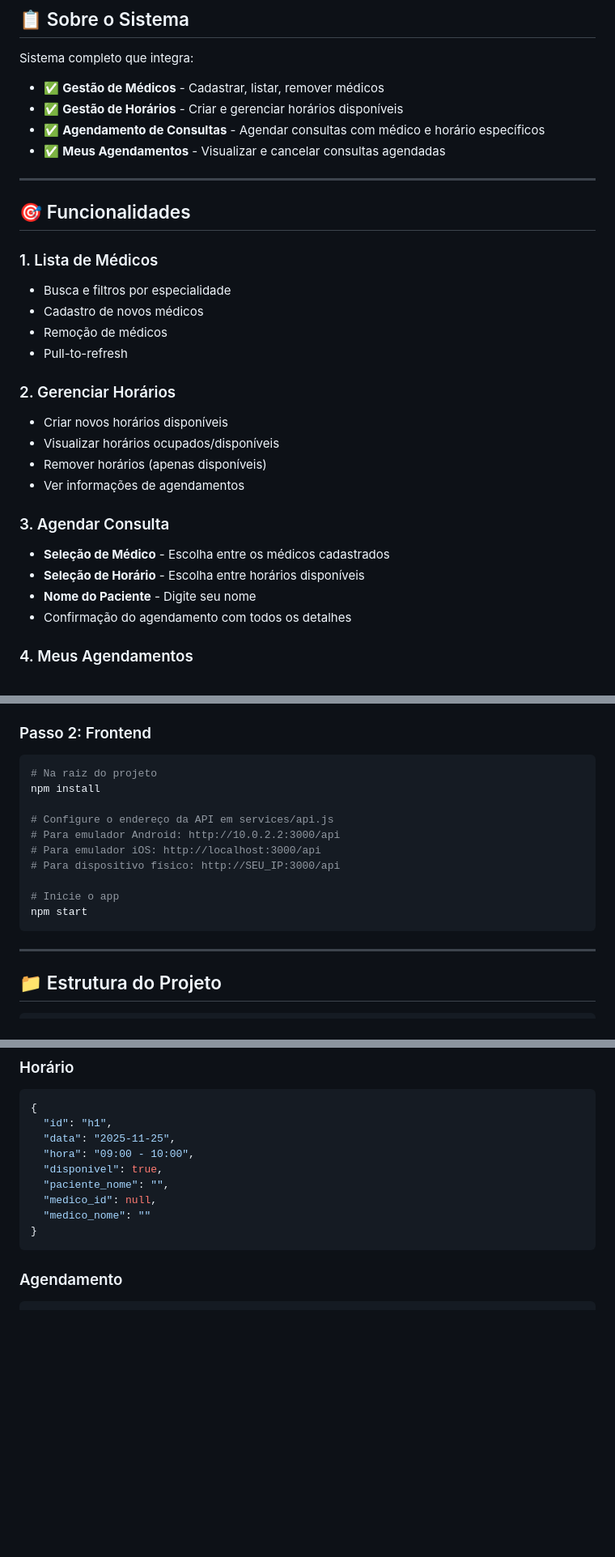
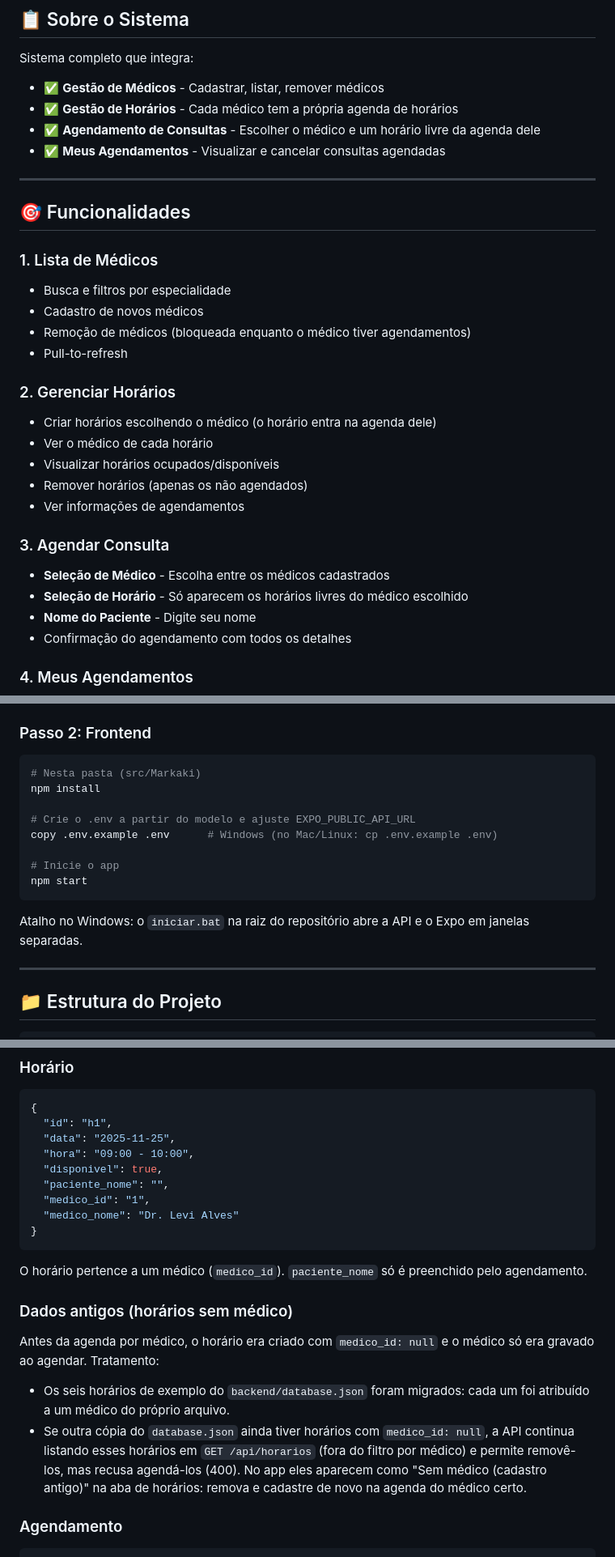
Before and after one commit to jeffersonluizm/markaqui, a Markdown page: src/Markaki/README.md, 3 parts joined by grey strips. Shown at 81% size. GitHub-like rendering; blank space fills up the shorter version.

````diff
--- a/src/Markaki/README.md
+++ b/src/Markaki/README.md
@@ -4,8 +4,8 @@
 
 Sistema completo que integra:
 - ✅ **Gestão de Médicos** - Cadastrar, listar, remover médicos
-- ✅ **Gestão de Horários** - Criar e gerenciar horários disponíveis
-- ✅ **Agendamento de Consultas** - Agendar consultas com médico e horário específicos
+- ✅ **Gestão de Horários** - Cada médico tem a própria agenda de horários
+- ✅ **Agendamento de Consultas** - Escolher o médico e um horário livre da agenda dele
 - ✅ **Meus Agendamentos** - Visualizar e cancelar consultas agendadas
 
 ---
@@ -15,18 +15,19 @@ Sistema completo que integra:
 ### 1. Lista de Médicos
 - Busca e filtros por especialidade
 - Cadastro de novos médicos
-- Remoção de médicos
+- Remoção de médicos (bloqueada enquanto o médico tiver agendamentos)
 - Pull-to-refresh
 
 ### 2. Gerenciar Horários
-- Criar novos horários disponíveis
+- Criar horários escolhendo o médico (o horário entra na agenda dele)
+- Ver o médico de cada horário
 - Visualizar horários ocupados/disponíveis
-- Remover horários (apenas disponíveis)
+- Remover horários (apenas os não agendados)
 - Ver informações de agendamentos
 
 ### 3. Agendar Consulta
 - **Seleção de Médico** - Escolha entre os médicos cadastrados
-- **Seleção de Horário** - Escolha entre horários disponíveis
+- **Seleção de Horário** - Só aparecem os horários livres do médico escolhido
 - **Nome do Paciente** - Digite seu nome
 - Confirmação do agendamento com todos os detalhes
 
@@ -58,17 +59,17 @@ O backend estará rodando em `http://localhost:3000`
 ### Passo 2: Frontend
 
 ```bash
-# Na raiz do projeto
+# Nesta pasta (src/Markaki)
 npm install
 
-# Configure o endereço da API em services/api.js
-# Para emulador Android: http://10.0.2.2:3000/api
-# Para emulador iOS: http://localhost:3000/api
-# Para dispositivo físico: http://SEU_IP:3000/api
+# Crie o .env a partir do modelo e ajuste EXPO_PUBLIC_API_URL
+copy .env.example .env      # Windows (no Mac/Linux: cp .env.example .env)
 
 # Inicie o app
 npm start
 ```
+
+Atalho no Windows: o `iniciar.bat` na raiz do repositório abre a API e o Expo em janelas separadas.
 
 ---
 
@@ -241,10 +263,19 @@ ifconfig
   "hora": "09:00 - 10:00",
   "disponivel": true,
   "paciente_nome": "",
-  "medico_id": null,
-  "medico_nome": ""
+  "medico_id": "1",
+  "medico_nome": "Dr. Levi Alves"
 }
 ```
+
+O horário pertence a um médico (`medico_id`). `paciente_nome` só é preenchido pelo agendamento.
+
+### Dados antigos (horários sem médico)
+
+Antes da agenda por médico, o horário era criado com `medico_id: null` e o médico só era gravado ao agendar. Tratamento:
+
+- Os seis horários de exemplo do `backend/database.json` foram migrados: cada um foi atribuído a um médico do próprio arquivo.
+- Se outra cópia do `database.json` ainda tiver horários com `medico_id: null`, a API continua listando esses horários em `GET /api/horarios` (fora do filtro por médico) e permite removê-los, mas recusa agendá-los (400). No app eles aparecem como "Sem médico (cadastro antigo)" na aba de horários: remova e cadastre de novo na agenda do médico certo.
 
 ### Agendamento
 ```json
````
Also changed, not shown: other parts of src/Markaki/README.md (+44 -17 lines), src/Markaki/INICIO_RAPIDO.md (+32 -21 lines), src/Markaki/RESUMO.md (+29 -21 lines).
